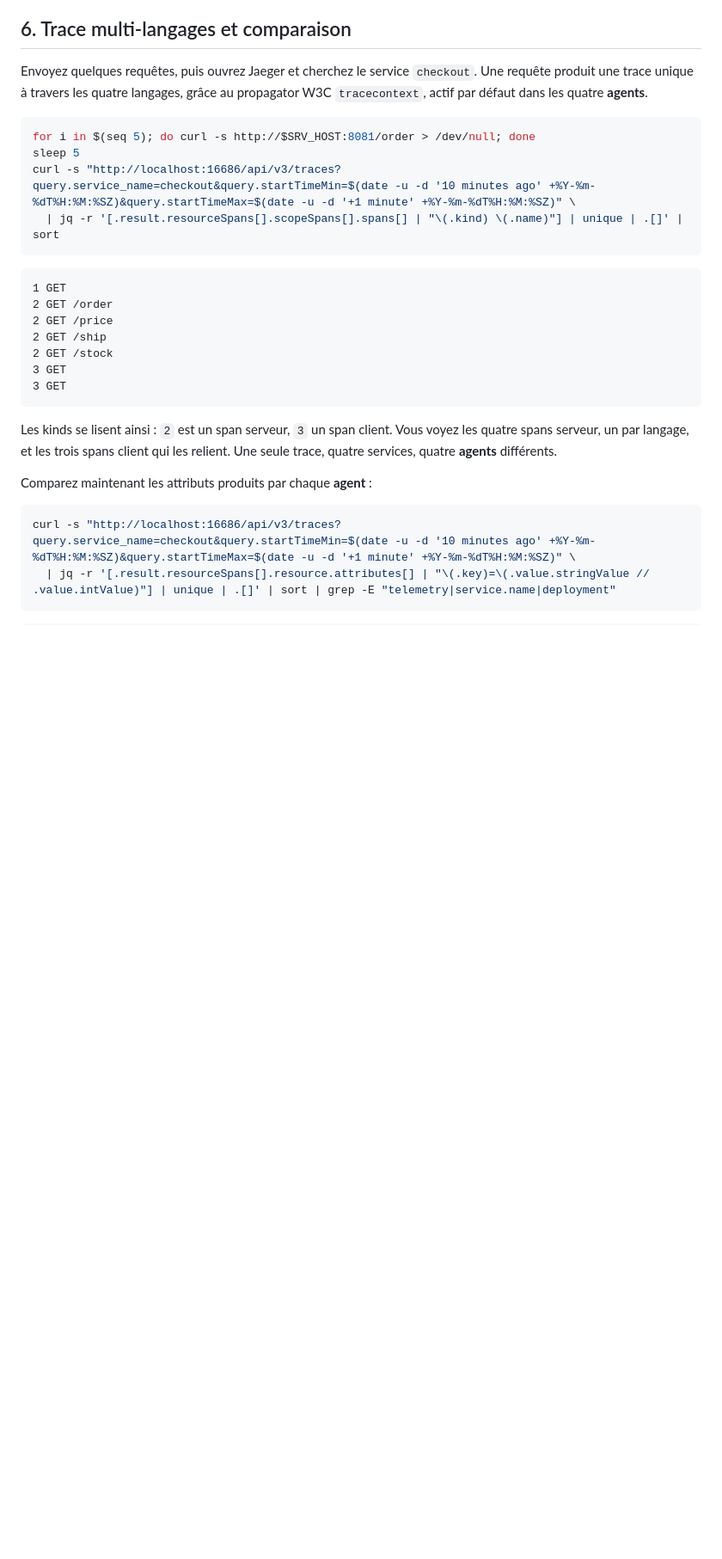
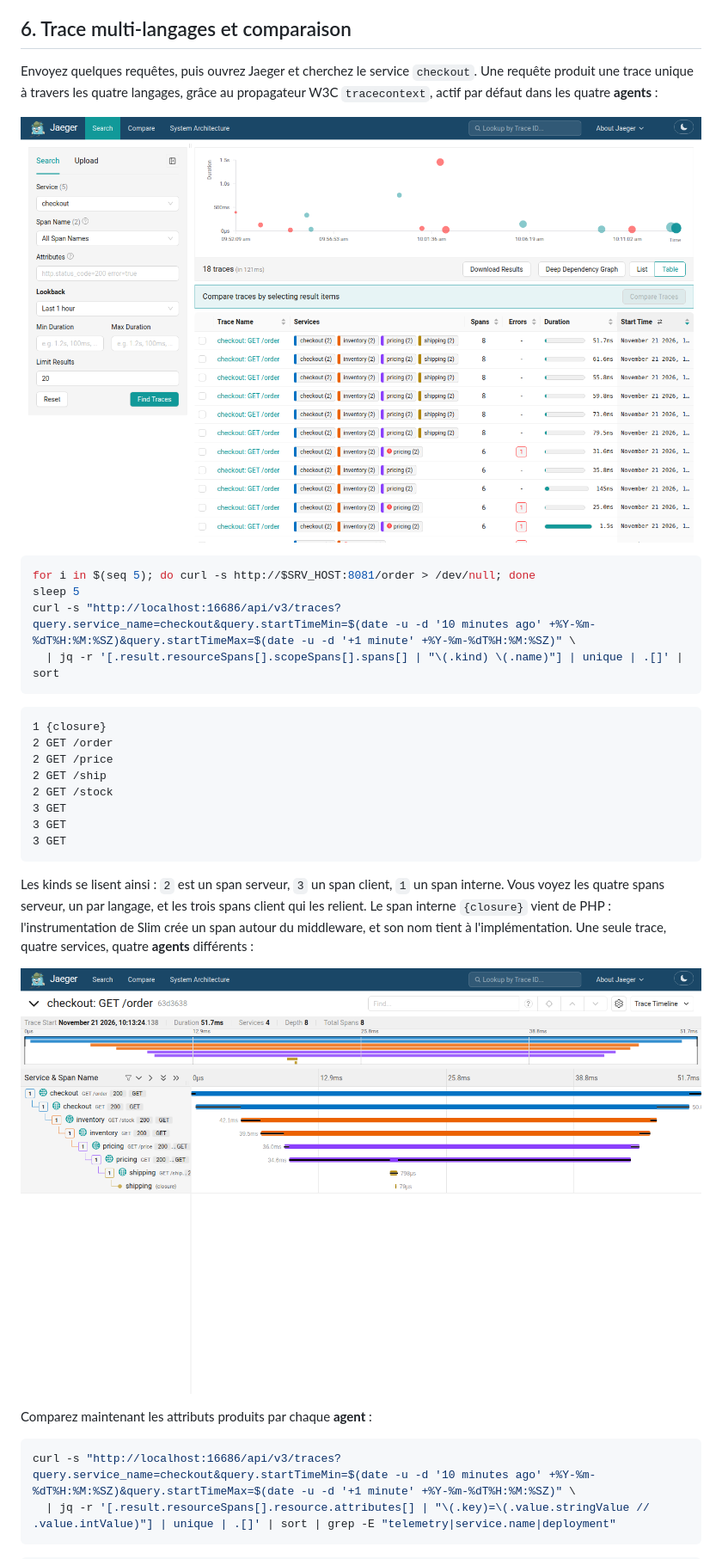
Before and after one commit to pragmatic-fermat/opentelemetry-labs, a Markdown page: Lab_TP06_Java_Python_DotNet.md, the part around one of its changes. Shown at 86% size. Drawn GitHub-style; pictures changed too: img/tp06-jaeger-services.png (added), img/tp06-jaeger-trace-4langages.png (added); blank space fills up the shorter version.

Commit message:
TP6 : parties 5 et 6 jouees, PHP avec Guzzle, captures Jaeger, sorties reelles

````diff
--- a/Lab_TP06_Java_Python_DotNet.md
+++ b/Lab_TP06_Java_Python_DotNet.md
@@ -418,7 +422,9 @@ curl -s "http://localhost:16686/api/v3/services" | jq -c '.services'
 
 ## 6. Trace multi-langages et comparaison
 
-Envoyez quelques requêtes, puis ouvrez Jaeger et cherchez le service `checkout`. Une requête produit une trace unique à travers les quatre langages, grâce au propagator W3C `tracecontext`, actif par défaut dans les quatre **agents**.
+Envoyez quelques requêtes, puis ouvrez Jaeger et cherchez le service `checkout`. Une requête produit une trace unique à travers les quatre langages, grâce au propagateur W3C `tracecontext`, actif par défaut dans les quatre **agents** :
+
+![Traces du service checkout dans Jaeger](img/tp06-jaeger-services.png)
 
 ```bash
 for i in $(seq 5); do curl -s http://$SRV_HOST:8081/order > /dev/null; done
@@ -428,16 +434,19 @@ curl -s "http://localhost:16686/api/v3/traces?query.service_name=checkout&query.
 ```
 
 ```text
-1 GET
+1 {closure}
 2 GET /order
 2 GET /price
 2 GET /ship
 2 GET /stock
 3 GET
 3 GET
+3 GET
 ```
 
-Les kinds se lisent ainsi : `2` est un span serveur, `3` un span client. Vous voyez les quatre spans serveur, un par langage, et les trois spans client qui les relient. Une seule trace, quatre services, quatre **agents** différents.
+Les kinds se lisent ainsi : `2` est un span serveur, `3` un span client, `1` un span interne. Vous voyez les quatre spans serveur, un par langage, et les trois spans client qui les relient. Le span interne `{closure}` vient de PHP : l'instrumentation de Slim crée un span autour du middleware, et son nom tient à l'implémentation. Une seule trace, quatre services, quatre **agents** différents :
+
+![Waterfall d'une trace à quatre langages](img/tp06-jaeger-trace-4langages.png)
 
 Comparez maintenant les attributs produits par chaque **agent** :
 
````
Also changed, not shown: other parts of Lab_TP06_Java_Python_DotNet.md (+8 -4 lines).
